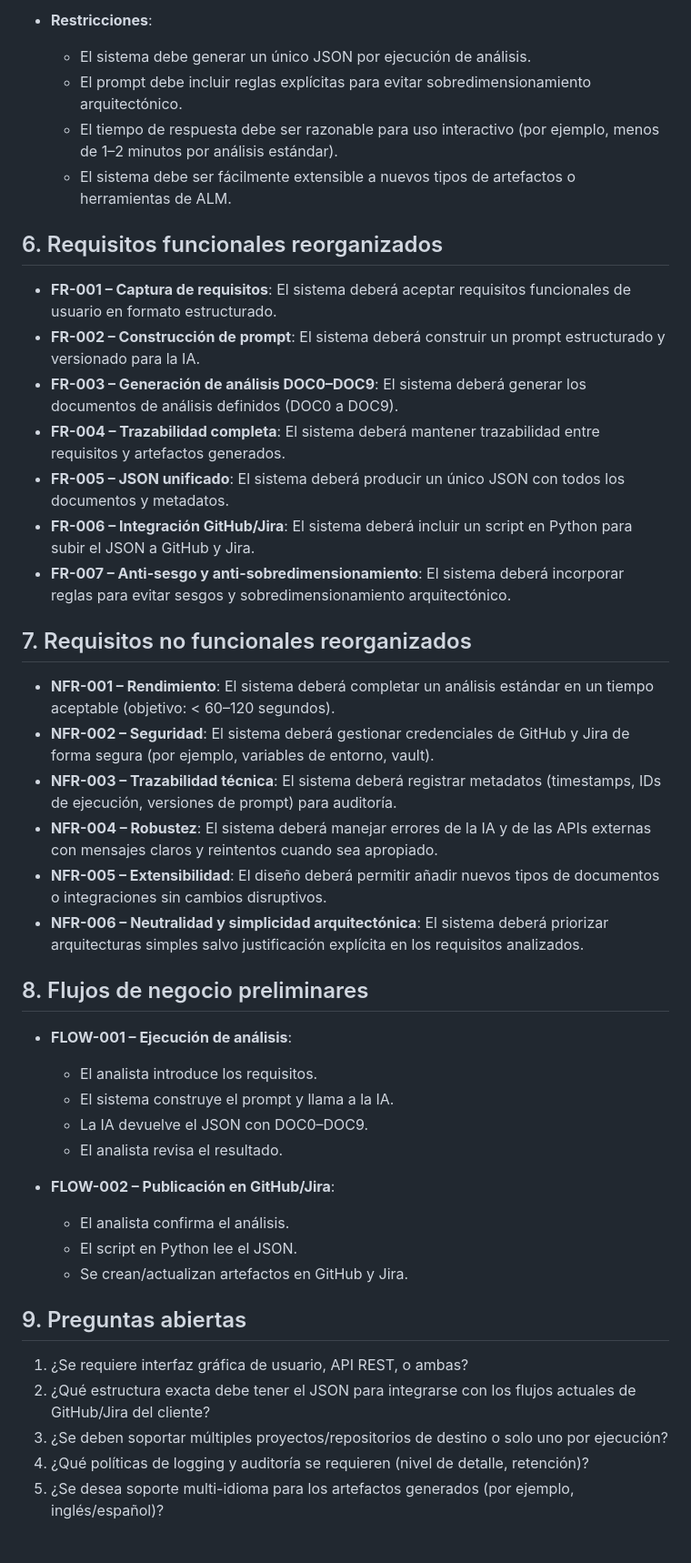
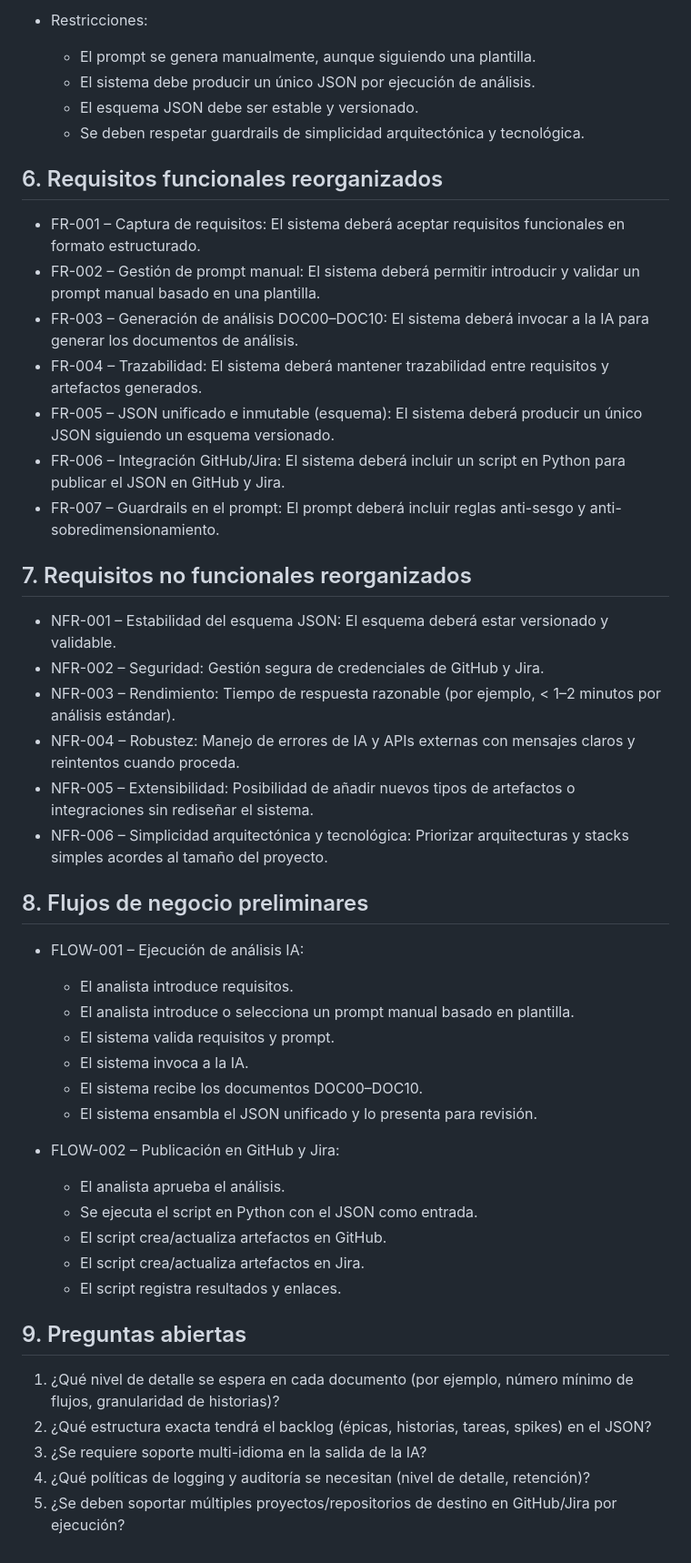
Before and after one commit to essancv/training, a Markdown page: analysis_ia_sesgo/DOC1_INITIAL_ANALYSIS.md, the part around one of its changes. Shown at 91% size. GitHub-like rendering.

Commit message:
Add/update DOC1_INITIAL_ANALYSIS.md (2026-04-30T07:17:17.406563Z)

```diff
--- a/analysis_ia_sesgo/DOC1_INITIAL_ANALYSIS.md
+++ b/analysis_ia_sesgo/DOC1_INITIAL_ANALYSIS.md
@@ -56,46 +50,50 @@ El proyecto consiste en diseñar y construir una solución que, a partir de requ
 
-- **Restricciones**:
-  - El sistema debe generar un único JSON por ejecución de análisis.
-  - El prompt debe incluir reglas explícitas para evitar sobredimensionamiento arquitectónico.
-  - El tiempo de respuesta debe ser razonable para uso interactivo (por ejemplo, menos de 1–2 minutos por análisis estándar).
-  - El sistema debe ser fácilmente extensible a nuevos tipos de artefactos o herramientas de ALM.
+- Restricciones:
+  - El prompt se genera manualmente, aunque siguiendo una plantilla.
+  - El sistema debe producir un único JSON por ejecución de análisis.
+  - El esquema JSON debe ser estable y versionado.
+  - Se deben respetar guardrails de simplicidad arquitectónica y tecnológica.
 
 ## 6. Requisitos funcionales reorganizados
 
-- **FR-001 – Captura de requisitos**: El sistema deberá aceptar requisitos funcionales de usuario en formato estructurado.
-- **FR-002 – Construcción de prompt**: El sistema deberá construir un prompt estructurado y versionado para la IA.
-- **FR-003 – Generación de análisis DOC0–DOC9**: El sistema deberá generar los documentos de análisis definidos (DOC0 a DOC9).
-- **FR-004 – Trazabilidad completa**: El sistema deberá mantener trazabilidad entre requisitos y artefactos generados.
-- **FR-005 – JSON unificado**: El sistema deberá producir un único JSON con todos los documentos y metadatos.
-- **FR-006 – Integración GitHub/Jira**: El sistema deberá incluir un script en Python para subir el JSON a GitHub y Jira.
-- **FR-007 – Anti-sesgo y anti-sobredimensionamiento**: El sistema deberá incorporar reglas para evitar sesgos y sobredimensionamiento arquitectónico.
+- FR-001 – Captura de requisitos: El sistema deberá aceptar requisitos funcionales en formato estructurado.
+- FR-002 – Gestión de prompt manual: El sistema deberá permitir introducir y validar un prompt manual basado en una plantilla.
+- FR-003 – Generación de análisis DOC00–DOC10: El sistema deberá invocar a la IA para generar los documentos de análisis.
+- FR-004 – Trazabilidad: El sistema deberá mantener trazabilidad entre requisitos y artefactos generados.
+- FR-005 – JSON unificado e inmutable (esquema): El sistema deberá producir un único JSON siguiendo un esquema versionado.
+- FR-006 – Integración GitHub/Jira: El sistema deberá incluir un script en Python para publicar el JSON en GitHub y Jira.
+- FR-007 – Guardrails en el prompt: El prompt deberá incluir reglas anti-sesgo y anti-sobredimensionamiento.
 
 ## 7. Requisitos no funcionales reorganizados
 
-- **NFR-001 – Rendimiento**: El sistema deberá completar un análisis estándar en un tiempo aceptable (objetivo: < 60–120 segundos).
-- **NFR-002 – Seguridad**: El sistema deberá gestionar credenciales de GitHub y Jira de forma segura (por ejemplo, variables de entorno, vault).
-- **NFR-003 – Trazabilidad técnica**: El sistema deberá registrar metadatos (timestamps, IDs de ejecución, versiones de prompt) para auditoría.
-- **NFR-004 – Robustez**: El sistema deberá manejar errores de la IA y de las APIs externas con mensajes claros y reintentos cuando sea apropiado.
-- **NFR-005 – Extensibilidad**: El diseño deberá permitir añadir nuevos tipos de documentos o integraciones sin cambios disruptivos.
-- **NFR-006 – Neutralidad y simplicidad arquitectónica**: El sistema deberá priorizar arquitecturas simples salvo justificación explícita en los requisitos analizados.
+- NFR-001 – Estabilidad del esquema JSON: El esquema deberá estar versionado y validable.
+- NFR-002 – Seguridad: Gestión segura de credenciales de GitHub y Jira.
+- NFR-003 – Rendimiento: Tiempo de respuesta razonable (por ejemplo, < 1–2 minutos por análisis estándar).
+- NFR-004 – Robustez: Manejo de errores de IA y APIs externas con mensajes claros y reintentos cuando proceda.
+- NFR-005 – Extensibilidad: Posibilidad de añadir nuevos tipos de artefactos o integraciones sin rediseñar el sistema.
+- NFR-006 – Simplicidad arquitectónica y tecnológica: Priorizar arquitecturas y stacks simples acordes al tamaño del proyecto.
 
 ## 8. Flujos de negocio preliminares
 
-- **FLOW-001 – Ejecución de análisis**:
-  - El analista introduce los requisitos.
-  - El sistema construye el prompt y llama a la IA.
-  - La IA devuelve el JSON con DOC0–DOC9.
-  - El analista revisa el resultado.
+- FLOW-001 – Ejecución de análisis IA:
+  - El analista introduce requisitos.
+  - El analista introduce o selecciona un prompt manual basado en plantilla.
+  - El sistema valida requisitos y prompt.
+  - El sistema invoca a la IA.
+  - El sistema recibe los documentos DOC00–DOC10.
+  - El sistema ensambla el JSON unificado y lo presenta para revisión.
 
-- **FLOW-002 – Publicación en GitHub/Jira**:
-  - El analista confirma el análisis.
-  - El script en Python lee el JSON.
-  - Se crean/actualizan artefactos en GitHub y Jira.
+- FLOW-002 – Publicación en GitHub y Jira:
+  - El analista aprueba el análisis.
+  - Se ejecuta el script en Python con el JSON como entrada.
+  - El script crea/actualiza artefactos en GitHub.
+  - El script crea/actualiza artefactos en Jira.
+  - El script registra resultados y enlaces.
 
 ## 9. Preguntas abiertas
 
-1. ¿Se requiere interfaz gráfica de usuario, API REST, o ambas?
-2. ¿Qué estructura exacta debe tener el JSON para integrarse con los flujos actuales de GitHub/Jira del cliente?
-3. ¿Se deben soportar múltiples proyectos/repositorios de destino o solo uno por ejecución?
-4. ¿Qué políticas de logging y auditoría se requieren (nivel de detalle, retención)?
-5. ¿Se desea soporte multi-idioma para los artefactos generados (por ejemplo, inglés/español)?
+1. ¿Qué nivel de detalle se espera en cada documento (por ejemplo, número mínimo de flujos, granularidad de historias)?
+2. ¿Qué estructura exacta tendrá el backlog (épicas, historias, tareas, spikes) en el JSON?
+3. ¿Se requiere soporte multi-idioma en la salida de la IA?
+4. ¿Qué políticas de logging y auditoría se necesitan (nivel de detalle, retención)?
+5. ¿Se deben soportar múltiples proyectos/repositorios de destino en GitHub/Jira por ejecución?
```
Also changed, not shown: other parts of analysis_ia_sesgo/DOC1_INITIAL_ANALYSIS.md (+26 -32 lines).
